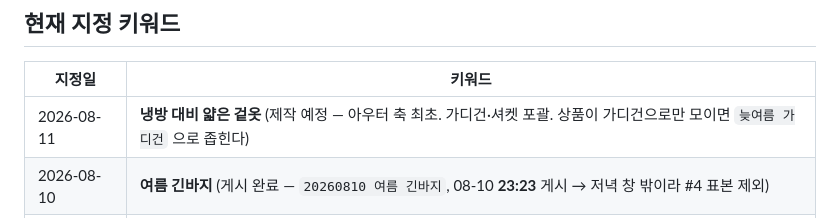
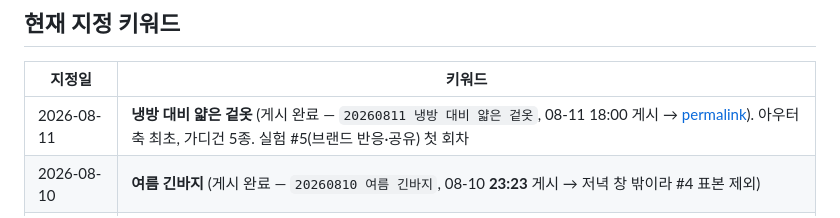
Before and after one commit to ingbingS2/card-ilovefashion, a Markdown page: KEYWORD-POLICY.md, the part around the change. Rendered like a GitHub page.

Commit message:
chore: auto-commit by Claude Code (2026-08-11 18:00:31)

```diff
--- a/KEYWORD-POLICY.md
+++ b/KEYWORD-POLICY.md
@@ -327,7 +327,7 @@
 
 | 지정일 | 키워드 |
 |---|---|
-| 2026-08-11 | **냉방 대비 얇은 겉옷** (제작 예정 — 아우터 축 최초. 가디건·셔켓 포괄. 상품이 가디건으로만 모이면 `늦여름 가디건` 으로 좁힌다) |
+| 2026-08-11 | **냉방 대비 얇은 겉옷** (게시 완료 — `20260811 냉방 대비 얇은 겉옷`, 08-11 18:00 게시 → [permalink](https://www.instagram.com/p/Db5Nzn9jw4k/)). 아우터 축 최초, 가디건 5종. 실험 #5(브랜드 반응·공유) 첫 회차 |
 | 2026-08-10 | **여름 긴바지** (게시 완료 — `20260810 여름 긴바지`, 08-10 **23:23** 게시 → 저녁 창 밖이라 #4 표본 제외) |
 | 2026-08-06 | **한여름 시스루 셔츠** (게시 완료 — `20260806 한여름 시스루 셔츠`, 08-07 19:00 게시) |
 | 2026-08-05 | **한여름 냉감 이너** (게시 완료 — `20260805 한여름 냉감 이너`) |
```
